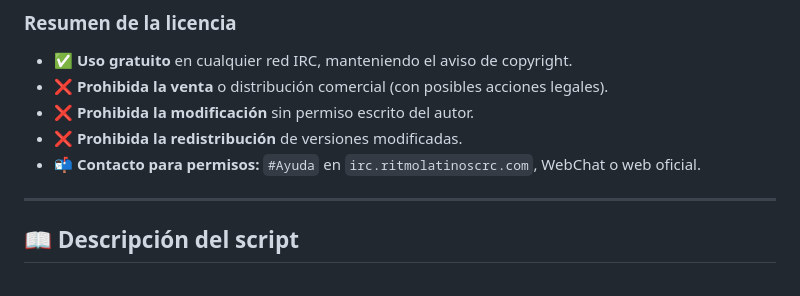
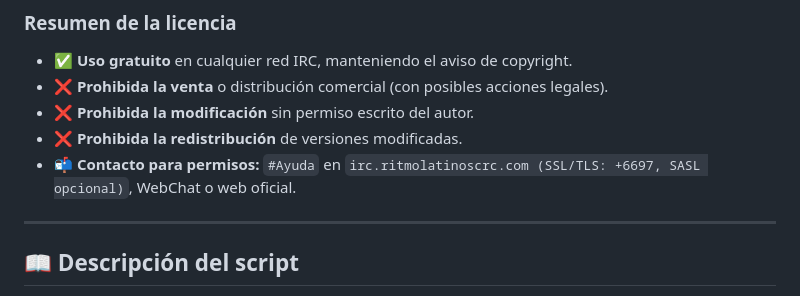
Before and after one commit to RitmoLatinosColombiaRC/archivos_tcl_eggdrop, a Markdown page: README.md, the part around the change. Rendered like a GitHub page.

Commit message:
Add SSL/TLS port to contact information in README
Updated contact information to include SSL/TLS port for IRC.

```diff
--- a/README.md
+++ b/README.md
@@ -28,7 +28,7 @@ El texto legal completo está disponible en el archivo [LICENSE](LICENSE).
 - ❌ **Prohibida la venta** o distribución comercial (con posibles acciones legales).
 - ❌ **Prohibida la modificación** sin permiso escrito del autor.
 - ❌ **Prohibida la redistribución** de versiones modificadas.
-- 📬 **Contacto para permisos:** `#Ayuda` en `irc.ritmolatinoscrc.com`, WebChat o web oficial.
+- 📬 **Contacto para permisos:** `#Ayuda` en `irc.ritmolatinoscrc.com (SSL/TLS: +6697, SASL opcional)`, WebChat o web oficial.
 
 ---
 
```
